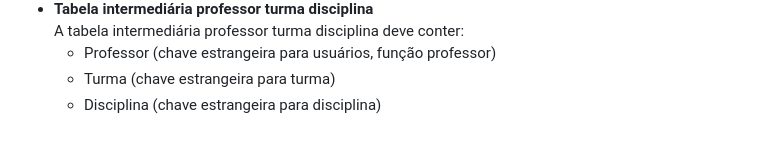
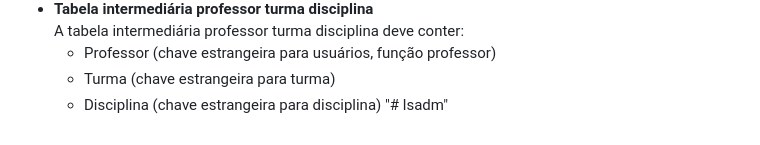
Before and after one commit to Byel-Ferrera/sequisersim, a Markdown page: README.md, the part around the change. Rendered like a GitHub page.

```diff
--- a/README.md
+++ b/README.md
@@ -116,3 +116,4 @@ Projeto colaborativo desenvolvido em Python 3 / Javascript para uso interno do C
   - Professor (chave estrangeira para usuários, função professor)
   - Turma (chave estrangeira para turma)
   - Disciplina (chave estrangeira para disciplina)
+"# lsadm"
```
